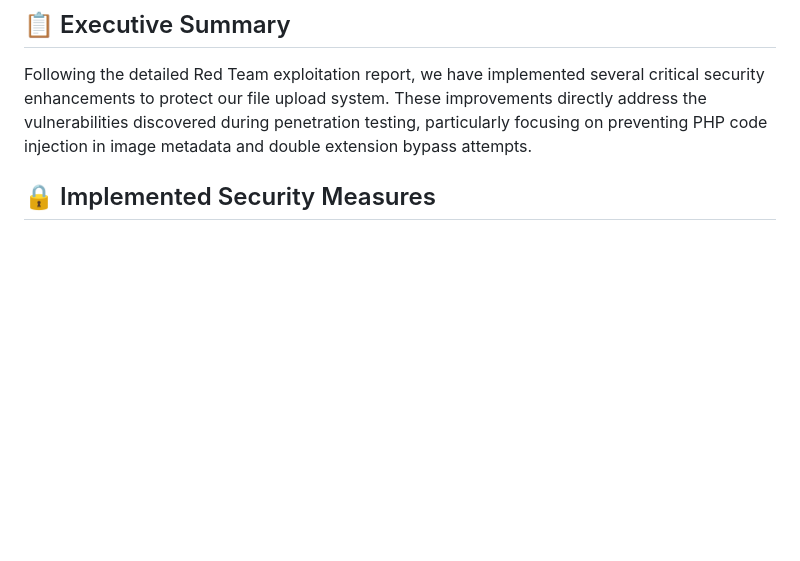
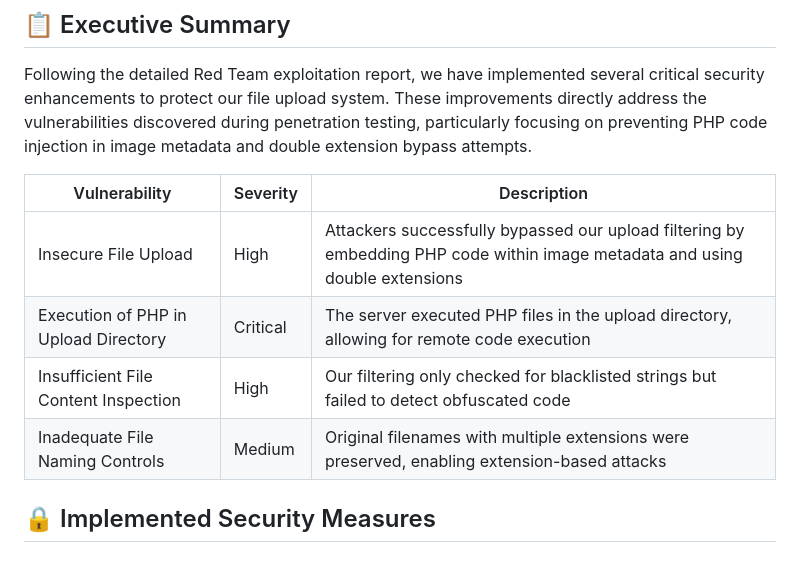
Before and after one commit to JulesFEDIT/ssi-project, a Markdown page: Blue Team - Remediation.md, the part around one of its changes. Drawn GitHub-style; blank space fills up the shorter version.

Commit message:
improve blue team report

```diff
--- a/Blue Team - Remediation.md
+++ b/Blue Team - Remediation.md
@@ -3,6 +3,13 @@
 ## 📋 Executive Summary
 
 Following the detailed Red Team exploitation report, we have implemented several critical security enhancements to protect our file upload system. These improvements directly address the vulnerabilities discovered during penetration testing, particularly focusing on preventing PHP code injection in image metadata and double extension bypass attempts.
+
+| Vulnerability | Severity | Description |
+|--------------|----------|-------------|
+| Insecure File Upload | High | Attackers successfully bypassed our upload filtering by embedding PHP code within image metadata and using double extensions |
+| Execution of PHP in Upload Directory | Critical | The server executed PHP files in the upload directory, allowing for remote code execution |
+| Insufficient File Content Inspection | High | Our filtering only checked for blacklisted strings but failed to detect obfuscated code |
+| Inadequate File Naming Controls | Medium | Original filenames with multiple extensions were preserved, enabling extension-based attacks |
 
 ## 🔒 Implemented Security Measures
 
```
Also changed, not shown: other parts of Blue Team - Remediation.md (+2 -0 lines).
